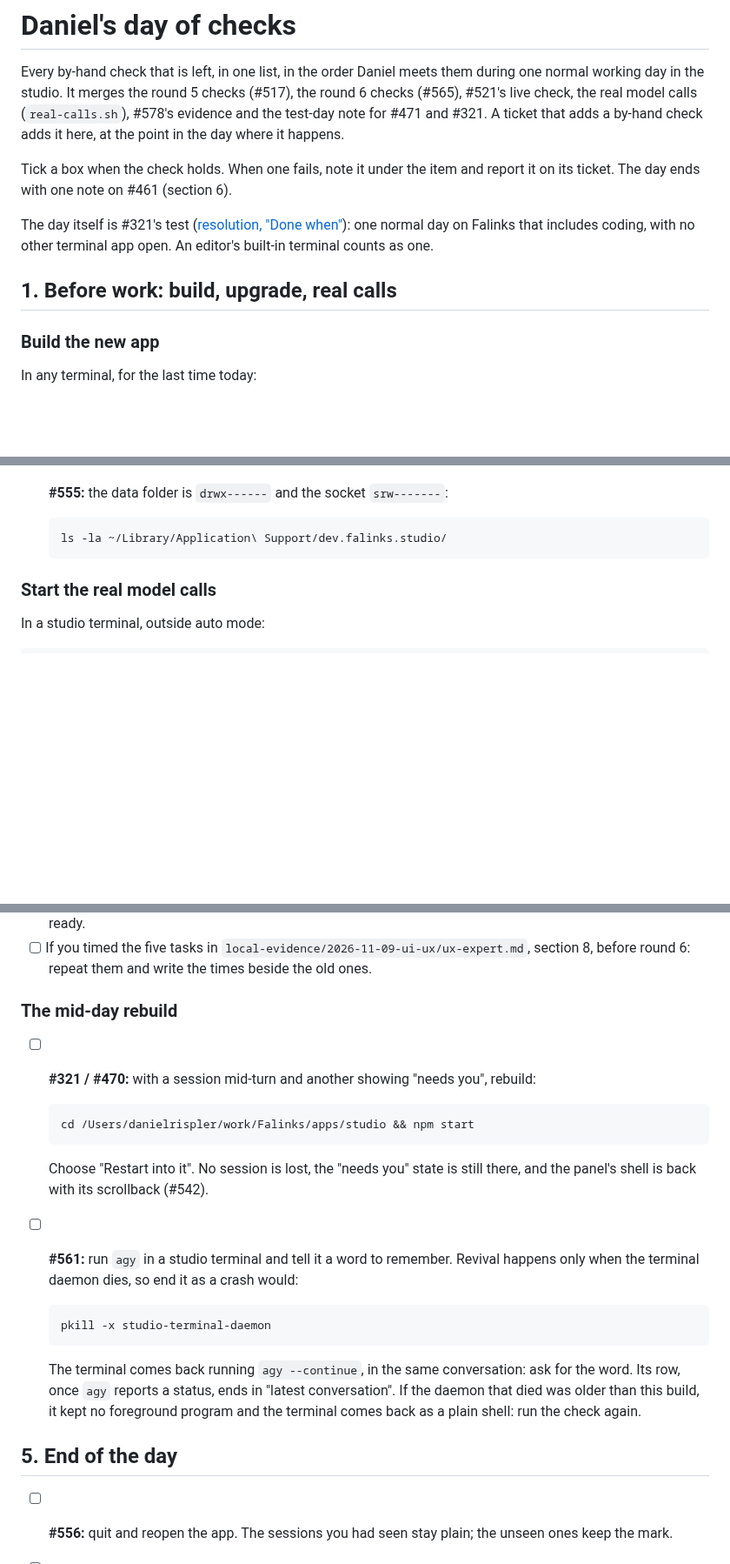
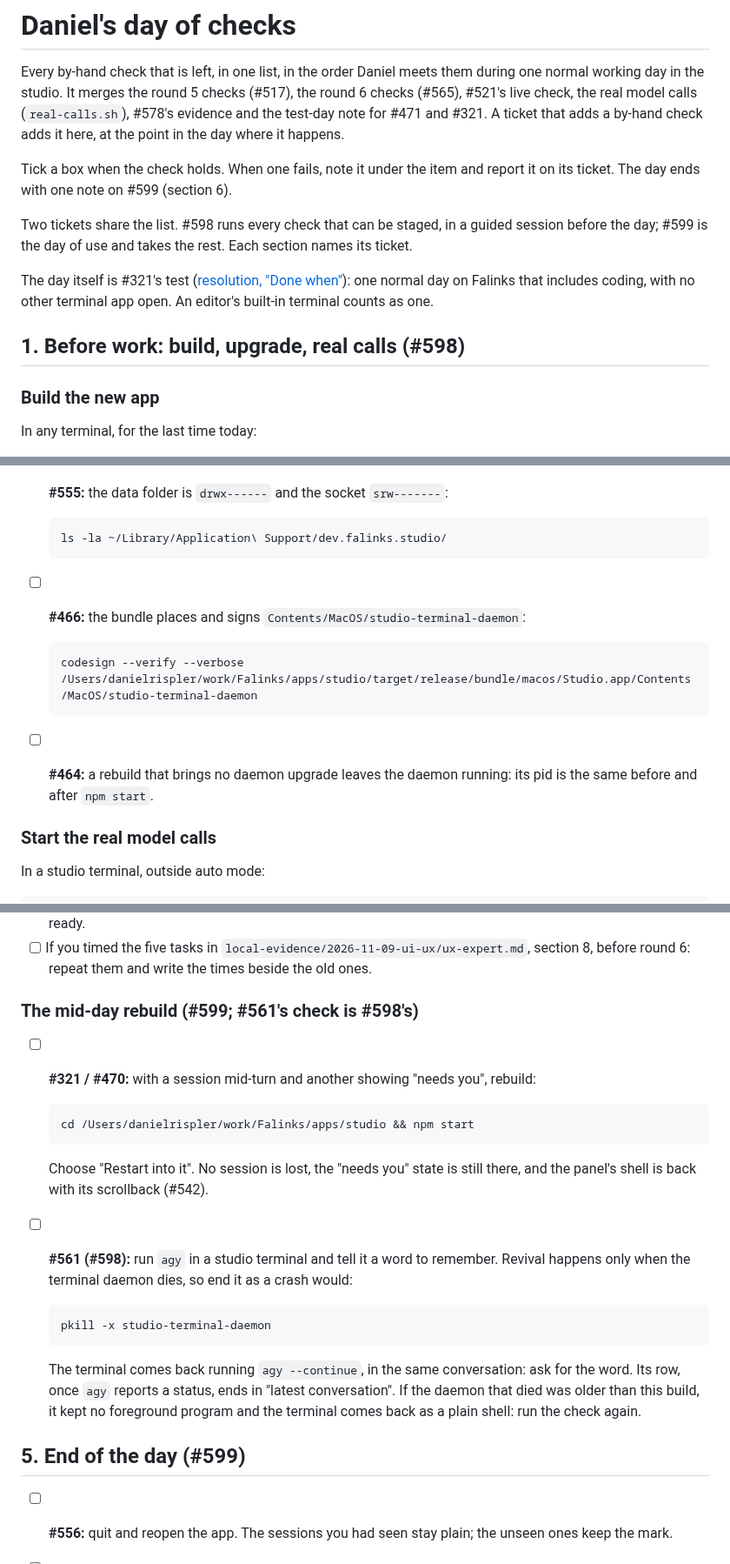
Before and after one commit to danielrispler/Falinks, a Markdown page: docs/studio/day-checks.md, 3 parts joined by grey strips. Shown at 87% size. Drawn GitHub-style; blank space fills up the shorter version.

````diff
--- a/docs/studio/day-checks.md
+++ b/docs/studio/day-checks.md
@@ -2,11 +2,13 @@
 
 Every by-hand check that is left, in one list, in the order Daniel meets them during one normal working day in the studio. It merges the round 5 checks (#517), the round 6 checks (#565), #521's live check, the real model calls (`real-calls.sh`), #578's evidence and the test-day note for #471 and #321. A ticket that adds a by-hand check adds it here, at the point in the day where it happens.
 
-Tick a box when the check holds. When one fails, note it under the item and report it on its ticket. The day ends with one note on #461 (section 6).
+Tick a box when the check holds. When one fails, note it under the item and report it on its ticket. The day ends with one note on #599 (section 6).
+
+Two tickets share the list. #598 runs every check that can be staged, in a guided session before the day; #599 is the day of use and takes the rest. Each section names its ticket.
 
 The day itself is #321's test ([resolution, "Done when"](https://github.com/danielrispler/Falinks/issues/321#issuecomment-6493004697)): one normal day on Falinks that includes coding, with no other terminal app open. An editor's built-in terminal counts as one.
 
-## 1. Before work: build, upgrade, real calls
+## 1. Before work: build, upgrade, real calls (#598)
 
 ### Build the new app
 
@@ -28,6 +30,14 @@ npm start
   ```sh
   ls -la ~/Library/Application\ Support/dev.falinks.studio/
   ```
+
+- [ ] **#466:** the bundle places and signs `Contents/MacOS/studio-terminal-daemon`:
+
+  ```sh
+  codesign --verify --verbose /Users/danielrispler/work/Falinks/apps/studio/target/release/bundle/macos/Studio.app/Contents/MacOS/studio-terminal-daemon
+  ```
+
+- [ ] **#464:** a rebuild that brings no daemon upgrade leaves the daemon running: its pid is the same before and after `npm start`.
 
 ### Start the real model calls
 
@@ -244,7 +281,7 @@ Save everything in a new folder: `local-evidence/<date>-ui-ux-recheck/` (for exa
 - [ ] One recording (⇧⌘5, with **Options → Show Mouse Clicks** on): switch between 3 sessions, press ⌘2 to open the rail where it is an overlay, open a card, then start a new session and wait until Claude's prompt is ready.
 - [ ] If you timed the five tasks in `local-evidence/2026-11-09-ui-ux/ux-expert.md`, section 8, before round 6: repeat them and write the times beside the old ones.
 
-### The mid-day rebuild
+### The mid-day rebuild (#599; #561's check is #598's)
 
 - [ ] **#321 / #470:** with a session mid-turn and another showing "needs you", rebuild:
 
@@ -254,7 +291,7 @@ Save everything in a new folder: `local-evidence/<date>-ui-ux-recheck/` (for exa
 
   Choose "Restart into it". No session is lost, the "needs you" state is still there, and the panel's shell is back with its scrollback (#542).
 
-- [ ] **#561:** run `agy` in a studio terminal and tell it a word to remember. Revival happens only when the terminal daemon dies, so end it as a crash would:
+- [ ] **#561 (#598):** run `agy` in a studio terminal and tell it a word to remember. Revival happens only when the terminal daemon dies, so end it as a crash would:
 
   ```sh
   pkill -x studio-terminal-daemon
@@ -262,7 +299,7 @@ Save everything in a new folder: `local-evidence/<date>-ui-ux-recheck/` (for exa
 
   The terminal comes back running `agy --continue`, in the same conversation: ask for the word. Its row, once `agy` reports a status, ends in "latest conversation". If the daemon that died was older than this build, it kept no foreground program and the terminal comes back as a plain shell: run the check again.
 
-## 5. End of the day
+## 5. End of the day (#599)
 
 - [ ] **#556:** quit and reopen the app. The sessions you had seen stay plain; the unseen ones keep the mark.
 - [ ] **#565 (6c fix):** an unseen session left for 2 hours goes idle and keeps its filled dot and bold name until you select it.
````
Also changed, not shown: other parts of docs/studio/day-checks.md (+49 -21 lines).
